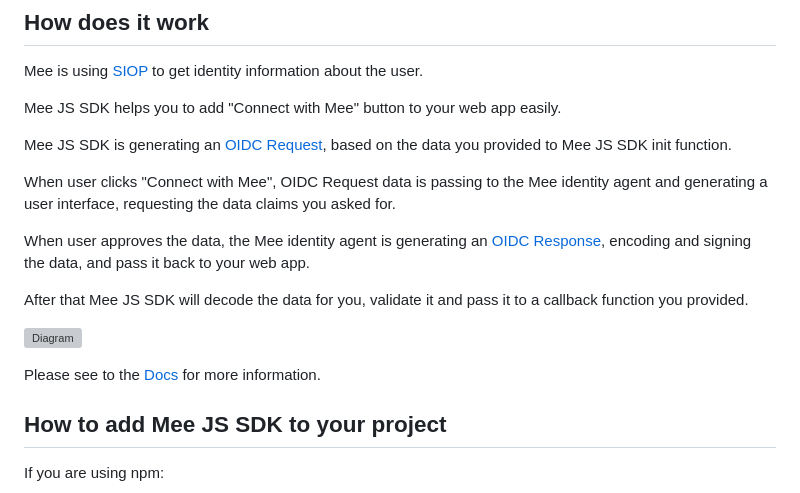
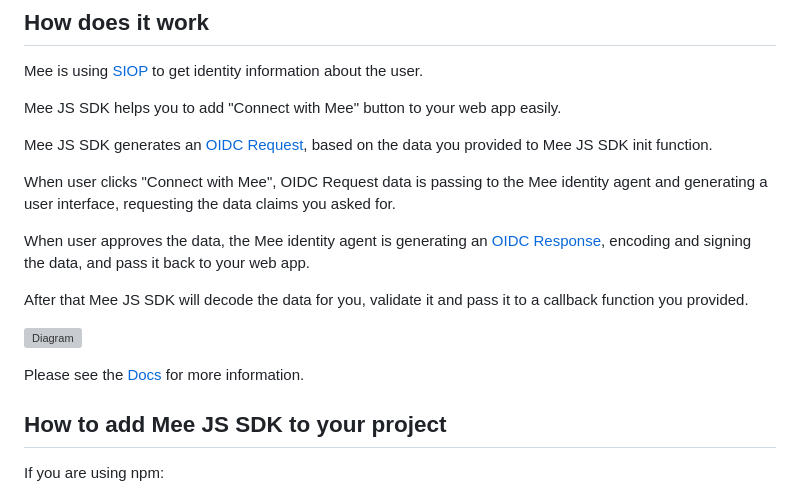
Before and after one commit to MeeFoundation/mee-js-sdk, a Markdown page: README.md, the part around the change. Rendered like a GitHub page; grey boxes are pictures that could not be loaded.

```diff
--- a/README.md
+++ b/README.md
@@ -18,7 +18,7 @@ Mee is using [SIOP](https://openid.net/specs/openid-connect-self-issued-v2-1_0.h
 
 Mee JS SDK helps you to add "Connect with Mee" button to your web app easily.
 
-Mee JS SDK is generating an [OIDC Request](https://openid.net/specs/openid-connect-core-1_0.html#SelfIssuedRequest), based on the data you provided to Mee JS SDK init function.
+Mee JS SDK generates an [OIDC Request](https://openid.net/specs/openid-connect-core-1_0.html#SelfIssuedRequest), based on the data you provided to Mee JS SDK init function.
 
 When user clicks "Connect with Mee", OIDC Request data is passing to the Mee identity agent and generating a user interface, requesting the data claims you asked for.
 
@@ -28,7 +28,7 @@ After that Mee JS SDK will decode the data for you, validate it and pass it to a
 
 ![Diagram](https://docs-dev.mee.foundation/images/mee-js-sdk.svg)
 
-Please see to the [Docs](https://docs-dev.mee.foundation/Connect_with_Mee.html) for more information.
+Please see the [Docs](https://docs-dev.mee.foundation/Connect_with_Mee.html) for more information.
 
 ## How to add Mee JS SDK to your project
 
```
